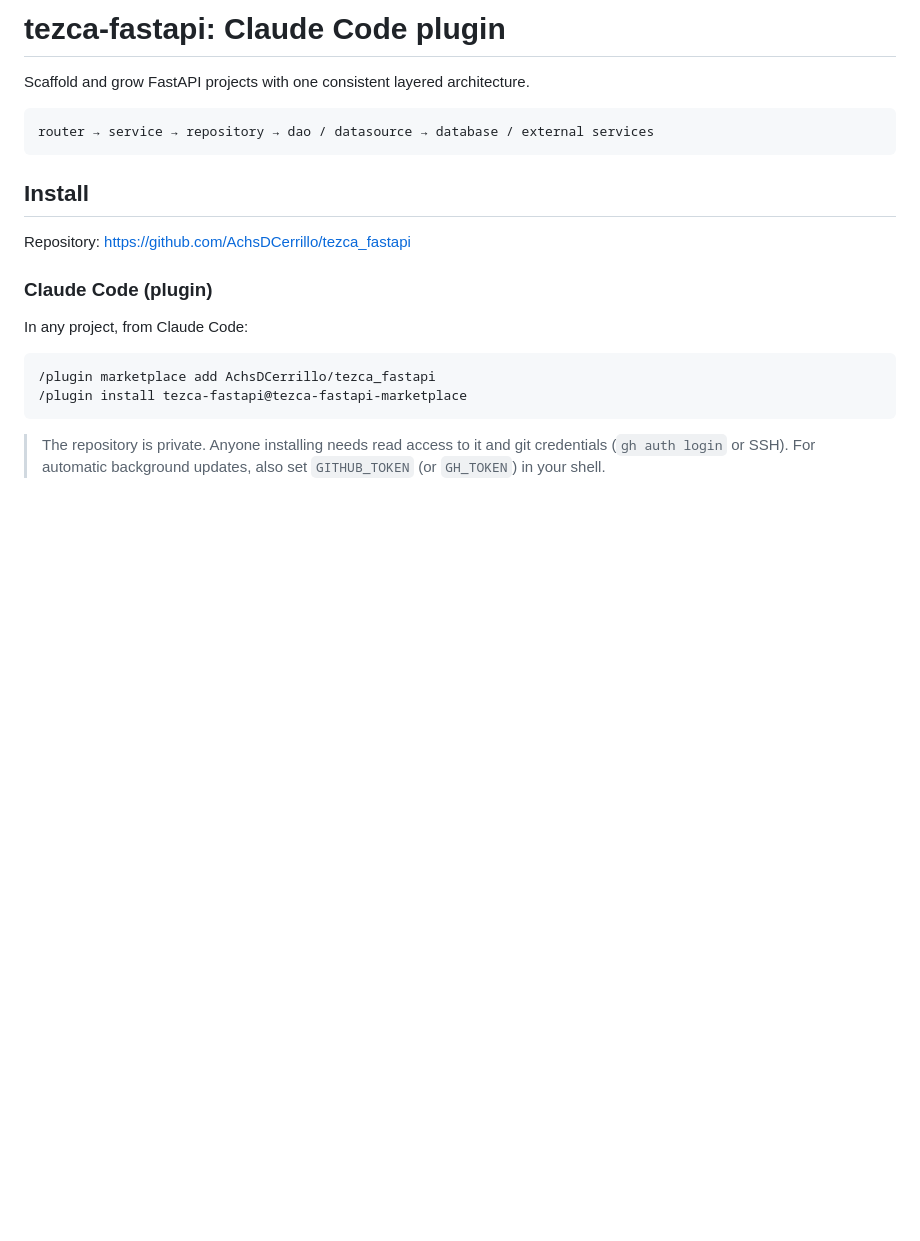
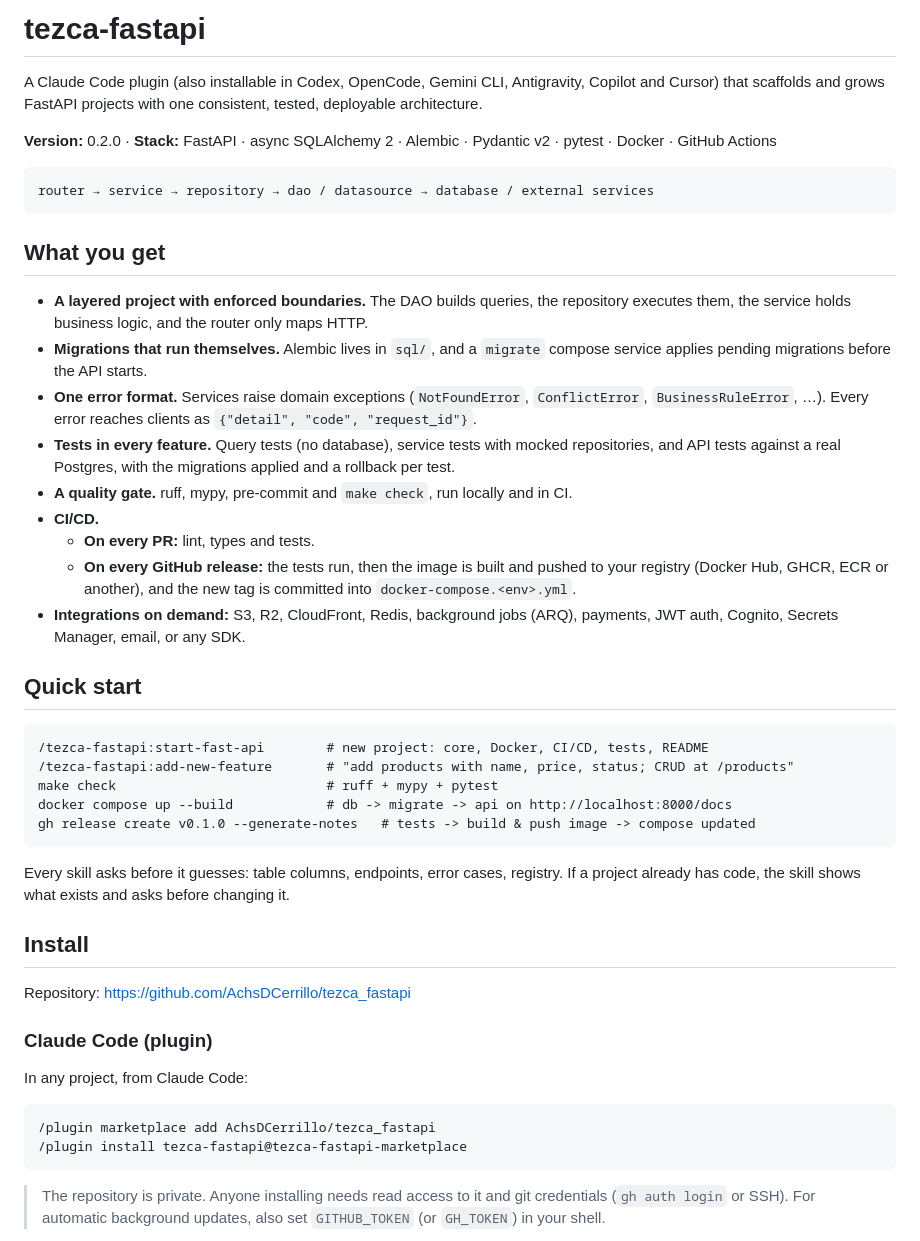
Before and after one commit to AchsDCerrillo/tezca_fastapi, a Markdown page: README.md, the part around one of its changes. Drawn GitHub-style; blank space fills up the shorter version.

````diff
--- a/README.md
+++ b/README.md
@@ -1,10 +1,35 @@
-# tezca-fastapi: Claude Code plugin
+# tezca-fastapi
 
-Scaffold and grow FastAPI projects with one consistent layered architecture.
+A Claude Code plugin (also installable in Codex, OpenCode, Gemini CLI, Antigravity, Copilot and Cursor) that scaffolds and grows FastAPI projects with one consistent, tested, deployable architecture.
+
+**Version:** 0.2.0 · **Stack:** FastAPI · async SQLAlchemy 2 · Alembic · Pydantic v2 · pytest · Docker · GitHub Actions
 
 ```
 router → service → repository → dao / datasource → database / external services
 ```
+
+## What you get
+- **A layered project with enforced boundaries.** The DAO builds queries, the repository executes them, the service holds business logic, and the router only maps HTTP.
+- **Migrations that run themselves.** Alembic lives in `sql/`, and a `migrate` compose service applies pending migrations before the API starts.
+- **One error format.** Services raise domain exceptions (`NotFoundError`, `ConflictError`, `BusinessRuleError`, …). Every error reaches clients as `{"detail", "code", "request_id"}`.
+- **Tests in every feature.** Query tests (no database), service tests with mocked repositories, and API tests against a real Postgres, with the migrations applied and a rollback per test.
+- **A quality gate.** ruff, mypy, pre-commit and `make check`, run locally and in CI.
+- **CI/CD.**
+  - **On every PR:** lint, types and tests.
+  - **On every GitHub release:** the tests run, then the image is built and pushed to your registry (Docker Hub, GHCR, ECR or another), and the new tag is committed into `docker-compose.<env>.yml`.
+- **Integrations on demand:** S3, R2, CloudFront, Redis, background jobs (ARQ), payments, JWT auth, Cognito, Secrets Manager, email, or any SDK.
+
+## Quick start
+
+```
+/tezca-fastapi:start-fast-api        # new project: core, Docker, CI/CD, tests, README
+/tezca-fastapi:add-new-feature       # "add products with name, price, status; CRUD at /products"
+make check                           # ruff + mypy + pytest
+docker compose up --build            # db -> migrate -> api on http://localhost:8000/docs
+gh release create v0.1.0 --generate-notes   # tests -> build & push image -> compose updated
+```
+
+Every skill asks before it guesses: table columns, endpoints, error cases, registry. If a project already has code, the skill shows what exists and asks before changing it.
 
 ## Install
 
````
Also changed, not shown: other parts of README.md (+78 -23 lines).
